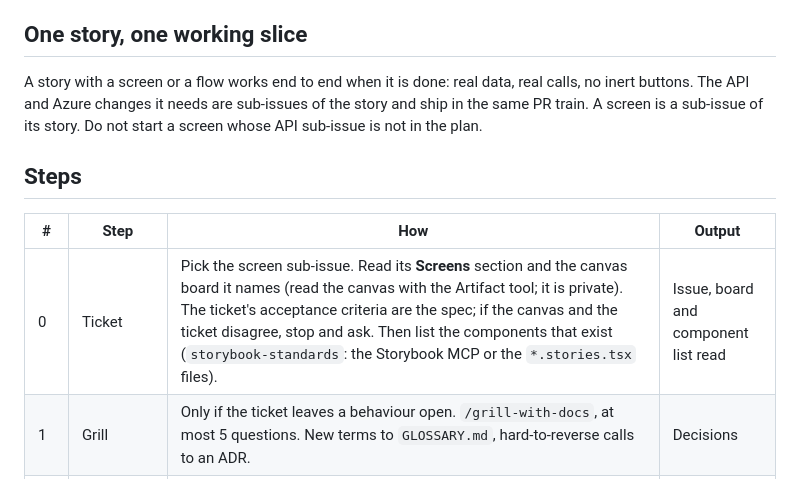
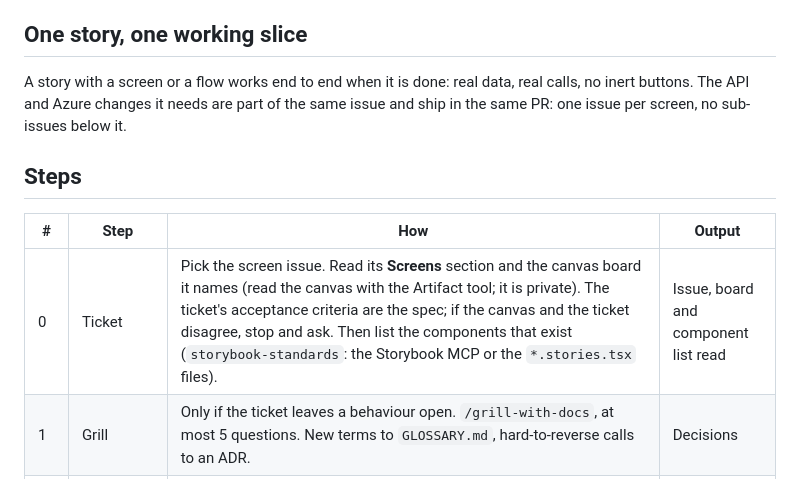
Before and after one commit to bgandhi1709/lantern, a Markdown page: docs/agents/app-workflow.md, the part around the change. Rendered like a GitHub page.

Commit message:
[Docs] One issue per screen: its API and Azure work are in the same issue, with no sub-issues below it
Co-Authored-By: Claude Sonnet 5.5 <noreply@anthropic.com>

```diff
--- a/docs/agents/app-workflow.md
+++ b/docs/agents/app-workflow.md
@@ -6,13 +6,13 @@ The founder is new to Android and React Native, so the cycle front-loads rules a
 
 ## One story, one working slice
 
-A story with a screen or a flow works end to end when it is done: real data, real calls, no inert buttons. The API and Azure changes it needs are sub-issues of the story and ship in the same PR train. A screen is a sub-issue of its story. Do not start a screen whose API sub-issue is not in the plan.
+A story with a screen or a flow works end to end when it is done: real data, real calls, no inert buttons. The API and Azure changes it needs are part of the same issue and ship in the same PR: one issue per screen, no sub-issues below it.
 
 ## Steps
 
 | # | Step | How | Output |
 |---|---|---|---|
-| 0 | Ticket | Pick the screen sub-issue. Read its **Screens** section and the canvas board it names (read the canvas with the Artifact tool; it is private). The ticket's acceptance criteria are the spec; if the canvas and the ticket disagree, stop and ask. Then list the components that exist (`storybook-standards`: the Storybook MCP or the `*.stories.tsx` files). | Issue, board and component list read |
+| 0 | Ticket | Pick the screen issue. Read its **Screens** section and the canvas board it names (read the canvas with the Artifact tool; it is private). The ticket's acceptance criteria are the spec; if the canvas and the ticket disagree, stop and ask. Then list the components that exist (`storybook-standards`: the Storybook MCP or the `*.stories.tsx` files). | Issue, board and component list read |
 | 1 | Grill | Only if the ticket leaves a behaviour open. `/grill-with-docs`, at most 5 questions. New terms to `GLOSSARY.md`, hard-to-reverse calls to an ADR. | Decisions |
 | 2 | Tech pass | Load `expo-app-standards` (and `storybook-standards` for any UI), then only the matching `expo` plugin skills: `expo-router` (routes), `expo-data-fetching` (API calls), `expo-dev-client` (native modules, Firebase). Load `ponytail` for any new dependency. For the API sub-issue follow `docs/agents/workflow.md` and the C# skills it routes to. | Skills loaded |
 | 3 | Plan | In chat: the files to add or change under `app/` and `src/`, which existing file each copies its shape from, which existing components it reuses and which new ones it needs, each with the states it will have a story for, every new library with its reason, what is stored on the device (usually nothing), the API calls, and the behaviours to test. A new library, a new stored value or a new native permission needs the founder's yes before step 4. | Plan approved |
```
